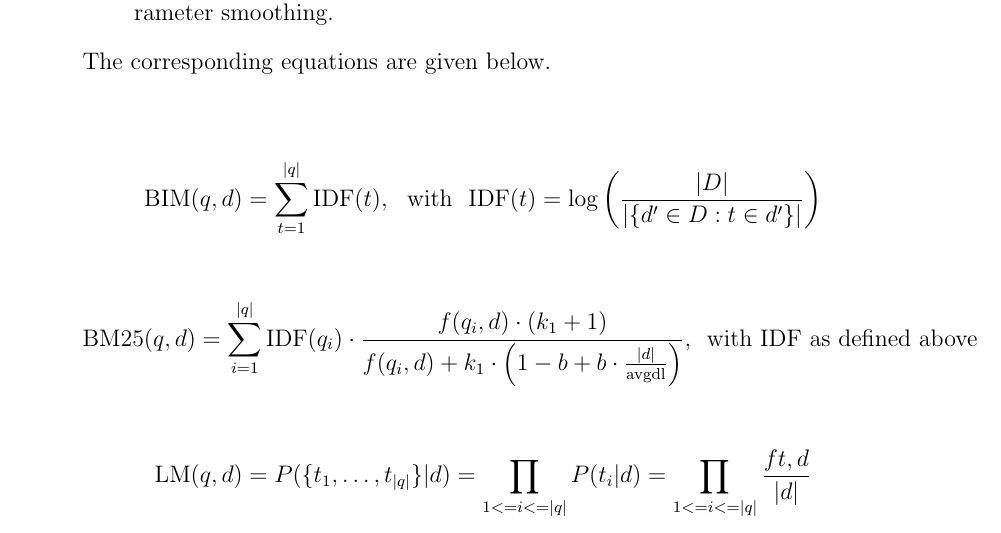
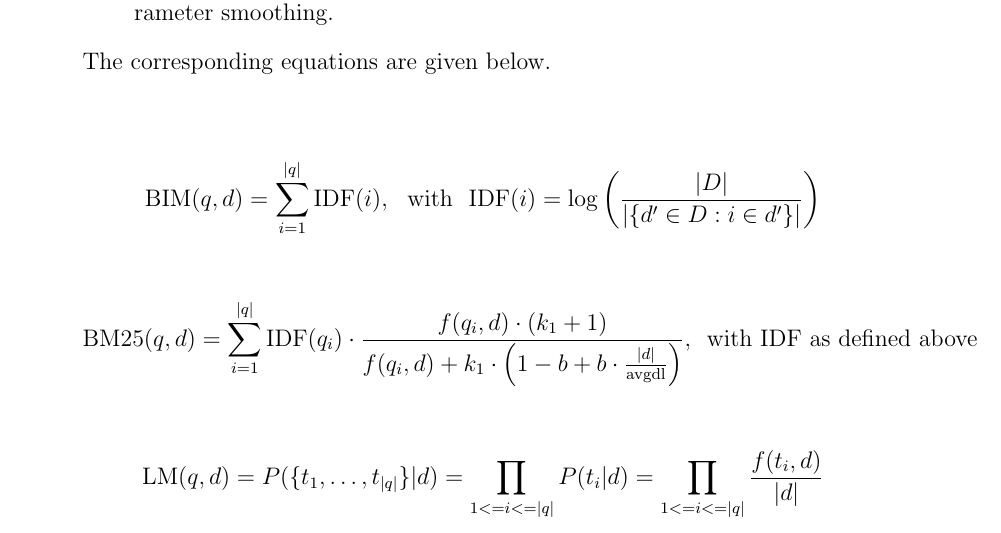
Before and after one commit to pavelcalado/pri1819, a LaTeX document (labs/02_text_processing.tex): part of page 4 of 4, cut so that both start at the same text. Compiled offline with pdfLaTeX.

Commit message:
Update 02_text_processing.tex

```diff
--- a/labs/02_text_processing.tex
+++ b/labs/02_text_processing.tex
@@ -143,7 +143,7 @@ According to the vector space model and using the document representations (i.e.
 
     \begin{center}
     \begin{equation*}
-	\mathrm{BIM}(q,d) = \sum _{t=1}^{|q|} \mathrm{IDF}(t), \text{~~with~~} \mathrm{IDF}(t) = \log \left( \frac{|D|}{|\{d' \in D: t \in d'\}|} \right)
+	\mathrm{BIM}(q,d) = \sum _{i=1}^{|q|} \mathrm{IDF}(i), \text{~~with~~} \mathrm{IDF}(i) = \log \left( \frac{|D|}{|\{d' \in D: i \in d'\}|} \right)
 	\end{equation*}
     \end{center}
 
@@ -155,7 +155,7 @@ According to the vector space model and using the document representations (i.e.
 
     \begin{center}
     \begin{equation*}
-	\mathrm{LM}(q,d) = P(\{t_1,\ldots,t_{|q|}\}|d) = \prod_{1<=i<=|q|} P(t_i|d) = \prod_{1<=i<=|q|} \frac{f{t,d}}{|d|}
+	\mathrm{LM}(q,d) = P(\{t_1,\ldots,t_{|q|}\}|d) = \prod_{1<=i<=|q|} P(t_i|d) = \prod_{1<=i<=|q|} \frac{f(t_i,d)}{|d|}
 	\end{equation*}
     \end{center}
 \end{quote}
```
